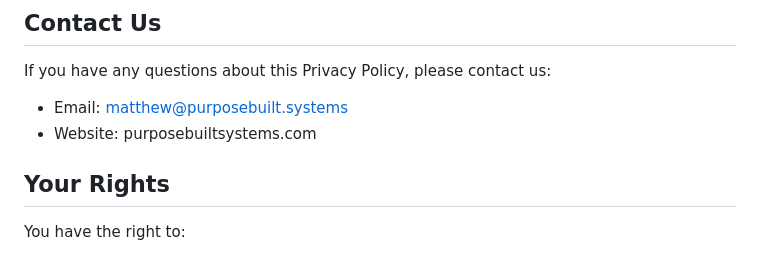
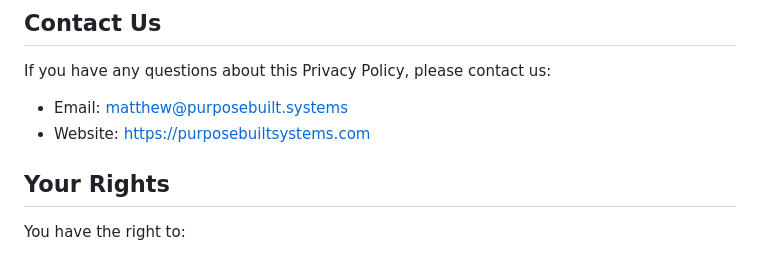
Before and after one commit to PurposeBuiltSystems/luck-in-numbers-docs, a Markdown page: PrivacyPolicy.md, the part around the change. Rendered like a GitHub page.

```diff
--- a/PrivacyPolicy.md
+++ b/PrivacyPolicy.md
@@ -74,7 +74,7 @@ We may update our Privacy Policy from time to time. We will notify you of any ch
 
 If you have any questions about this Privacy Policy, please contact us:
 - Email: matthew@purposebuilt.systems
-- Website: purposebuiltsystems.com
+- Website: https://purposebuiltsystems.com
 
 ## Your Rights
 
```
